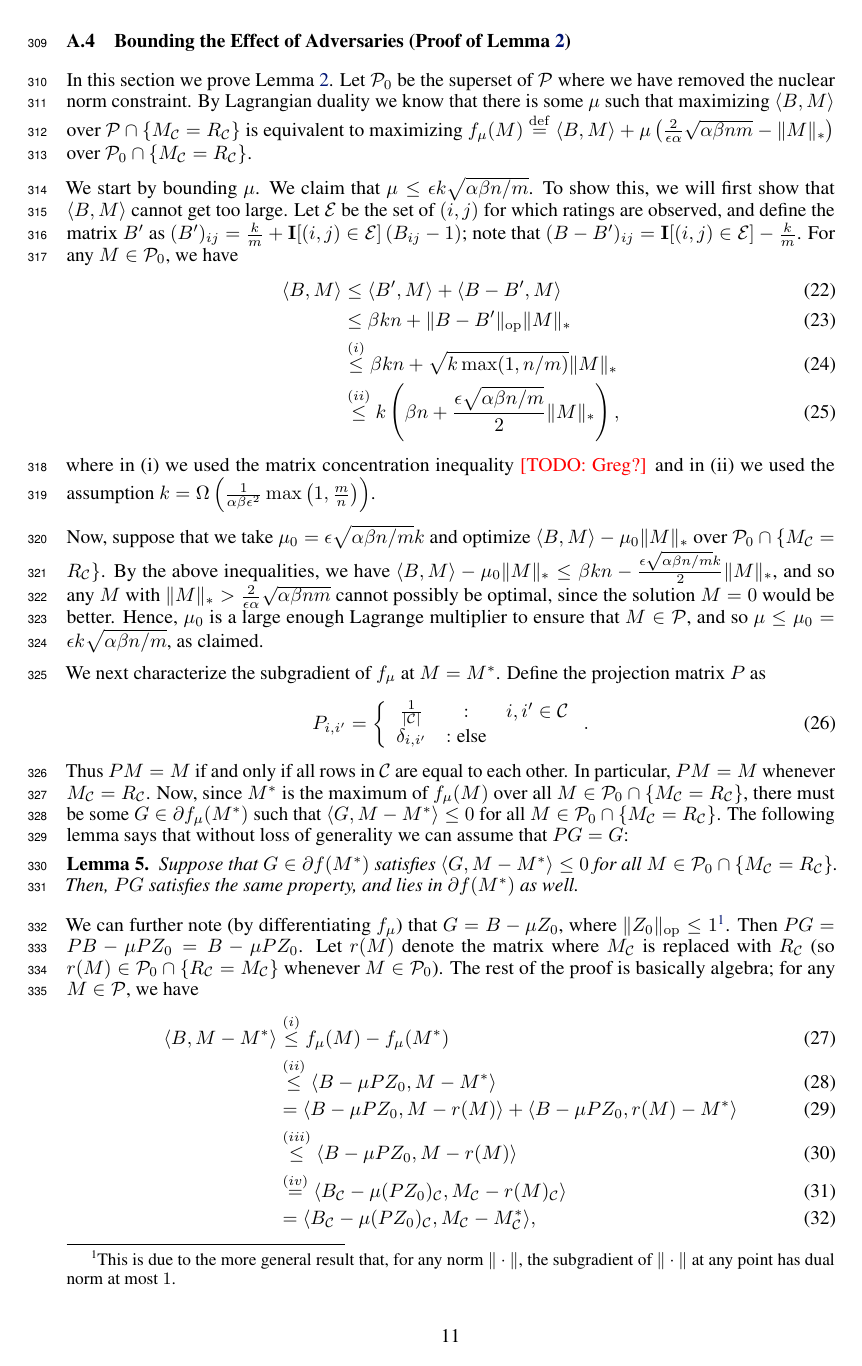
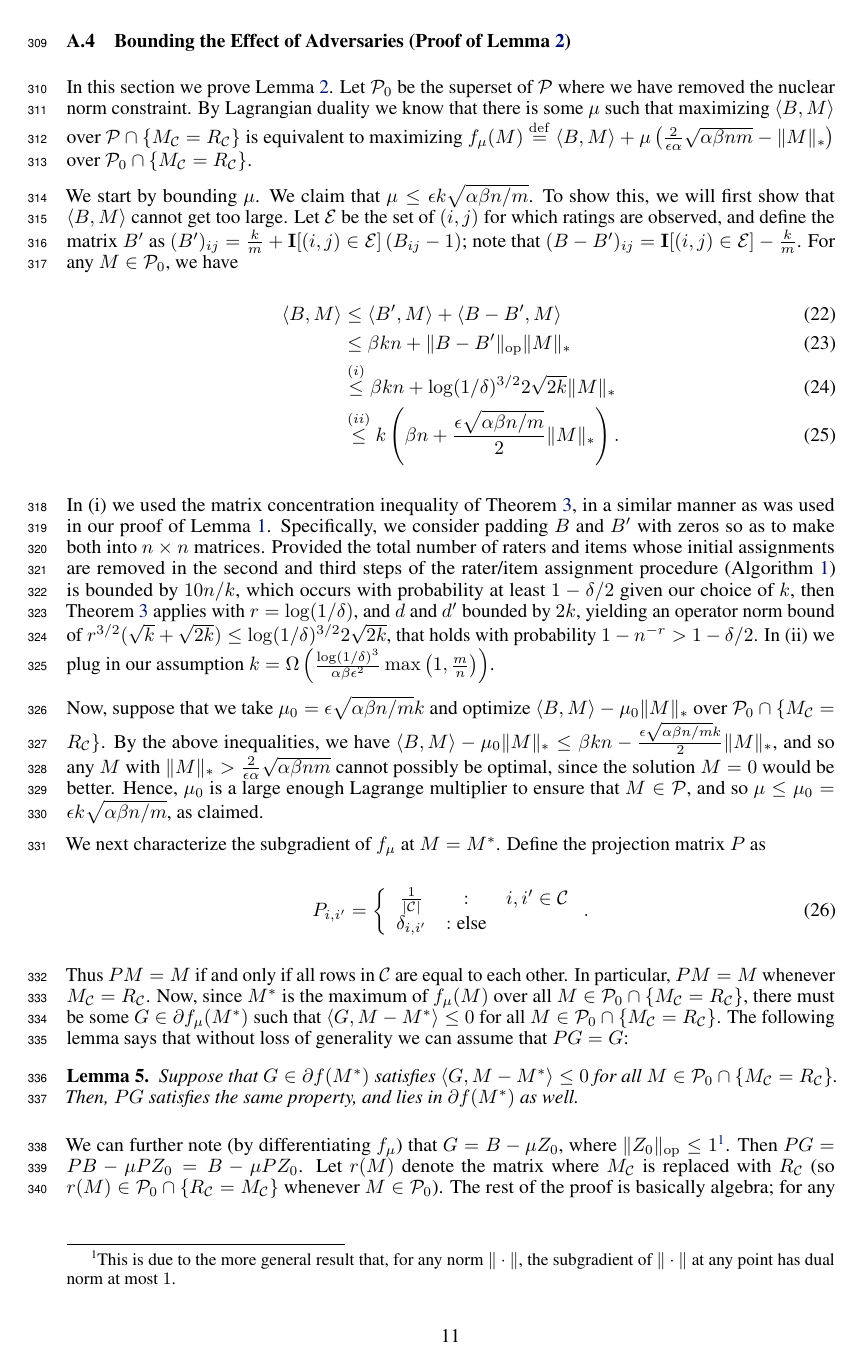
Before and after one commit to jsteinha/crowdsourcing, a LaTeX thesis (nips2016/main.tex, which reads nips2016/subgradient-proof.tex): page 11 of 16. Compiled offline with pdfLaTeX.

Commit message:
lemma 2 all set

```diff
--- a/nips2016/subgradient-proof.tex
+++ b/nips2016/subgradient-proof.tex
@@ -19,11 +19,10 @@ For any $M \in \sP_0$, we have
 \begin{align}
 \langle \Aa, M \rangle &\leq \langle B', M \rangle + \langle \Aa - B', M \rangle \\
  &\leq \beta kn + \|\Aa - B'\|_{\op}\|M\|_* \\
- &\stackrel{(i)}{\leq} \beta kn + \sqrt{k\max(1, n/m)}\|M\|_* \\
- &\stackrel{(ii)}{\leq} k\p{\beta n + \frac{\epsilon\sqrt{\alpha\beta n/m}}{2} \|M\|_*},
+ &\stackrel{(i)}{\leq} \beta kn + \log(1/\delta)^{3/2} 2\sqrt{2k}\|M\|_* \\
+ &\stackrel{(ii)}{\leq} k\p{\beta n +  \frac{\epsilon\sqrt{\alpha\beta n/m}}{2} \|M\|_*}.
 \end{align}
-where in (i) we used the matrix concentration inequality \todo{Greg?} and in (ii)
-we used the assumption $k = \Omega\p{\frac{1}{\alpha\beta\epsilon^2}\max\p{1,\frac{m}{n}}}$.
+In (i) we used the matrix concentration inequality of Theorem~\ref{thm:le}, in a similar manner as was used in our proof of Lemma~\ref{lem:objective-bound}.  Specifically, we consider padding $\Aa$ and $B'$ with zeros so as to make both into $n\times n$ matrices. Provided the total number of raters and items whose initial assignments are removed in the second and third steps of the rater/item assignment procedure (Algorithm~\ref{alg:create-A}) is bounded by $10n/k$, which occurs with probability at least $1-\delta/2$ given our choice of $k$, then Theorem~\ref{thm:le} applies with $r = \log (1/\delta)$, and $d$ and $d'$ bounded by $2k$, yielding an operator norm bound of $r^{3/2}(\sqrt{k} +\sqrt{2k}) \le \log(1/\delta)^{3/2} 2\sqrt{2k}$, that holds with probability $1-n^{-r} > 1-\delta/2$.  In (ii) we plug in our assumption $k = \Omega\p{\frac{\log(1/\delta)^3}{\alpha\beta\epsilon^2}\max\p{1,\frac{m}{n}}}$.
 
 Now, suppose that we take $\mu_0 = \epsilon \sqrt{\alpha\beta n/m}k$ and optimize $\langle \Aa, M \rangle - \mu_0\|M\|_*$ over
 $\sP_0 \cap \{M_{\sC} = R_{\sC}\}$. By the above inequalities,
```
Also changed, not shown: nips2016/approach-M.tex (+2 -2 lines).
